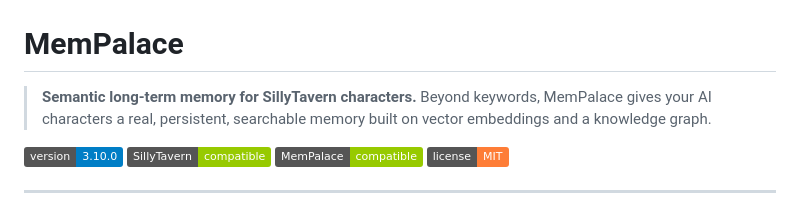
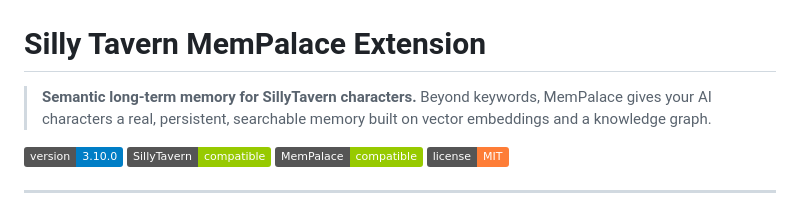
Before and after one commit to ShinRalexis/Silly-Tavern-MemPalace-Extension, a Markdown page: README.md, the part around the change. Rendered like a GitHub page; badges without logos.

Commit message:
Rename README title to Silly Tavern MemPalace Extension

```diff
--- a/README.md
+++ b/README.md
@@ -1,6 +1,6 @@
 ![MemPalace](extension/Banner.jpg)
 
-# MemPalace
+# Silly Tavern MemPalace Extension
 
 > **Semantic long-term memory for SillyTavern characters.**
 > Beyond keywords, MemPalace gives your AI characters a real, persistent, searchable memory built on vector embeddings and a knowledge graph.
```
